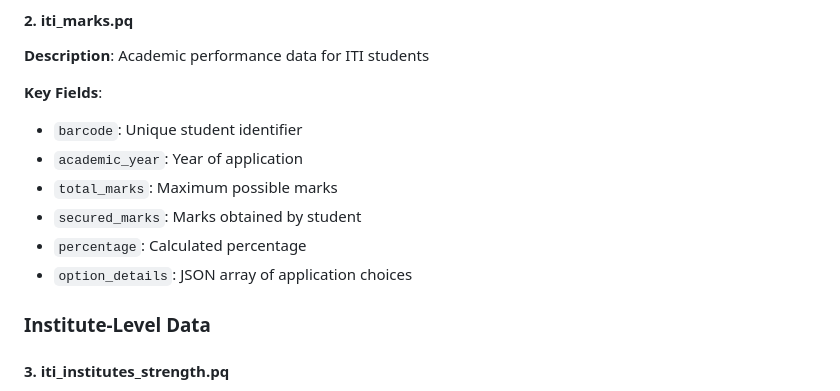
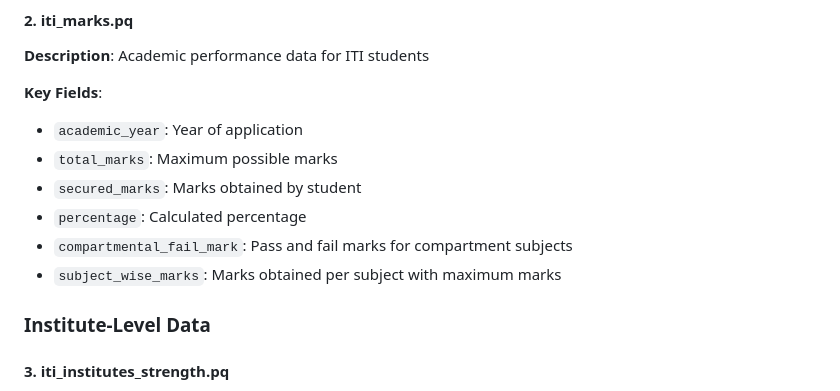
Before and after one commit to Data-Policy-and-Innovation-Centre/sams, a Markdown page: DATA_README.md, the part around the change. Drawn GitHub-style.

Commit message:
Add two new key fields info at the bottom and removed barcode and option_details key fields

```diff
--- a/DATA_README.md
+++ b/DATA_README.md
@@ -31,12 +31,12 @@ All files are stored in **Parquet (.pq)** format for efficient storage and fast
 **Description**: Academic performance data for ITI students
 
 **Key Fields**:
-- `barcode`: Unique student identifier
 - `academic_year`: Year of application
 - `total_marks`: Maximum possible marks
 - `secured_marks`: Marks obtained by student
 - `percentage`: Calculated percentage
-- `option_details`: JSON array of application choices
+- `compartmental_fail_mark`: Pass and fail marks for compartment subjects
+- `subject_wise_marks`: Marks obtained per subject with maximum marks
 
 ### Institute-Level Data
 
```
